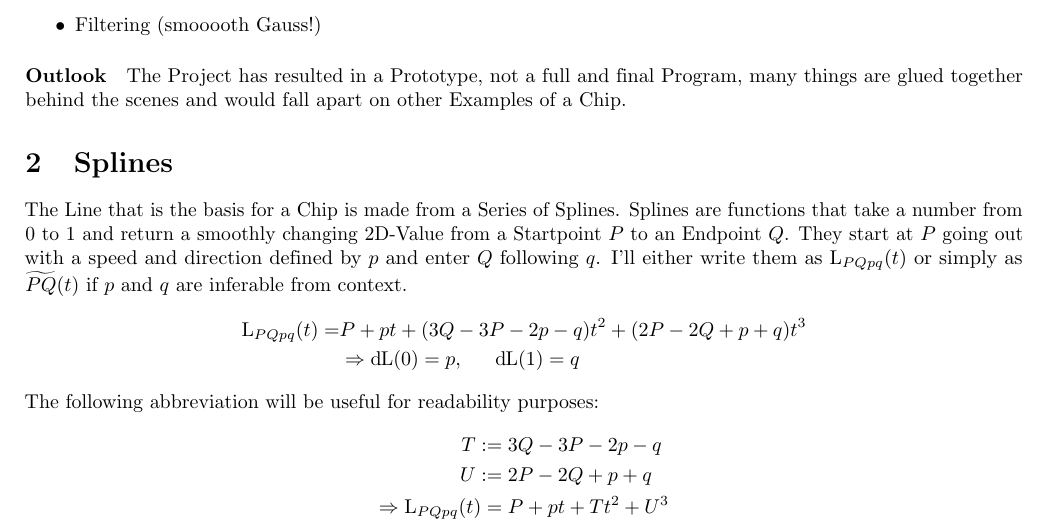
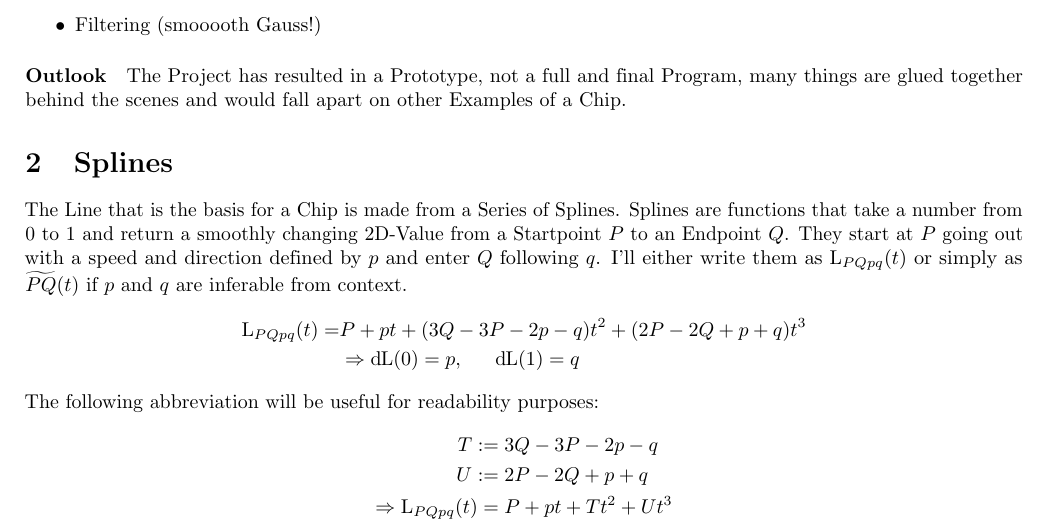
Before and after one commit to alamius/ViHartsFlippyChips, a LaTeX document (theory/ToVHFX.tex, which reads theory/splines.tex): part of page 2 of 7, cut so that both start at the same text. Compiled offline with pdfLaTeX.

Commit message:
fixing typo in splines.tex

```diff
--- a/theory/splines.tex
+++ b/theory/splines.tex
@@ -6,7 +6,7 @@
 	$$\begin{aligned}
 		T :=&\phantom{.} 3Q-3P-2p-q \\
 		U :=&\phantom{.} 2P-2Q+p+q \\
-		\Rightarrow \Lspline_{PQpq}(t) =&\phantom{.} P + pt + Tt^2 + U^3 \\
+		\Rightarrow \Lspline_{PQpq}(t) =&\phantom{.} P + pt + Tt^2 + Ut^3 \\
 	\end{aligned}$$
 	diff:
 	$$\begin{aligned}
```
